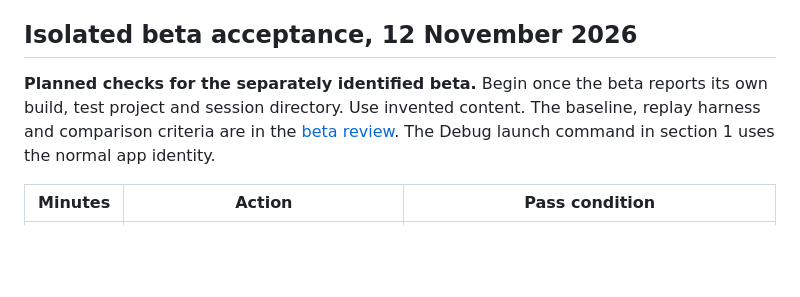
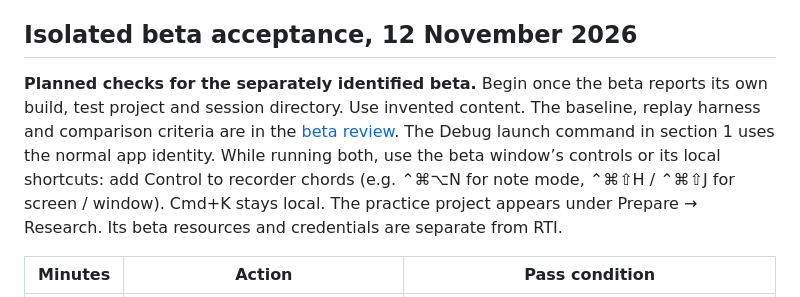
Before and after one commit to tristan-mcinnis/rti, a Markdown page: RTI/VERIFY.md, the part around the change. GitHub-like rendering; blank space fills up the shorter version.

```diff
--- a/RTI/VERIFY.md
+++ b/RTI/VERIFY.md
@@ -4,7 +4,7 @@ This is what you run to verify RTI by hand. Ralph automated what it could; these
 
 ## Isolated beta acceptance, 12 November 2026
 
-**Planned checks for the separately identified beta.** Begin once the beta reports its own build, test project and session directory. Use invented content. The baseline, replay harness and comparison criteria are in the [beta review](../docs/beta-review-20261112.md). The Debug launch command in section 1 uses the normal app identity.
+**Planned checks for the separately identified beta.** Begin once the beta reports its own build, test project and session directory. Use invented content. The baseline, replay harness and comparison criteria are in the [beta review](../docs/beta-review-20261112.md). The Debug launch command in section 1 uses the normal app identity. While running both, use the beta window’s controls or its local shortcuts: add Control to recorder chords (e.g. ⌃⌘⌥N for note mode, ⌃⌘⇧H / ⌃⌘⇧J for screen / window). Cmd+K stays local. The practice project appears under Prepare → Research. Its beta resources and credentials are separate from RTI.
 
 | Minutes | Action | Pass condition |
 | --- | --- | --- |
```
Also changed, not shown: 00-status.md (+8 -0 lines), docs/palette-beta-performance-20261112.md (+8 -0 lines).
